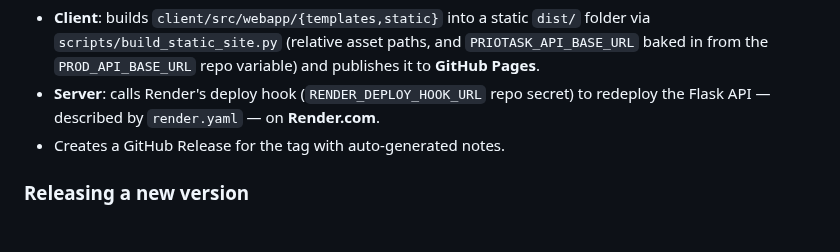
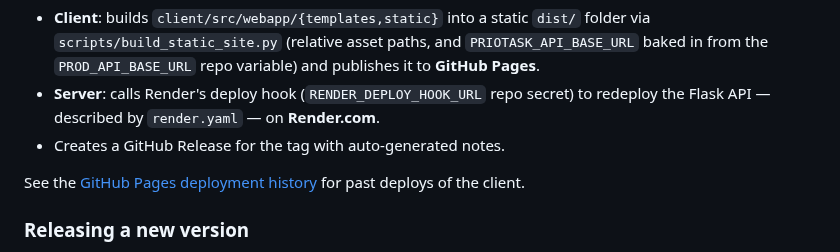
Before and after one commit to DanelArias-Dreyton257/Priotask, a Markdown page: README.md, the part around the change. Rendered like a GitHub page; blank space fills up the shorter version.

Commit message:
docs: link to GitHub Pages deployment history in README

```diff
--- a/README.md
+++ b/README.md
@@ -101,6 +101,8 @@ gate and, only if it's green:
 - **Server**: calls Render's deploy hook (`RENDER_DEPLOY_HOOK_URL` repo secret)
   to redeploy the Flask API — described by `render.yaml` — on **Render.com**.
 - Creates a GitHub Release for the tag with auto-generated notes.
+
+See the [GitHub Pages deployment history](https://github.com/DanelArias-Dreyton257/Priotask/deployments/github-pages) for past deploys of the client.
 
 ### Releasing a new version
 1. Merge `development` into `main` via a pull request.
```
